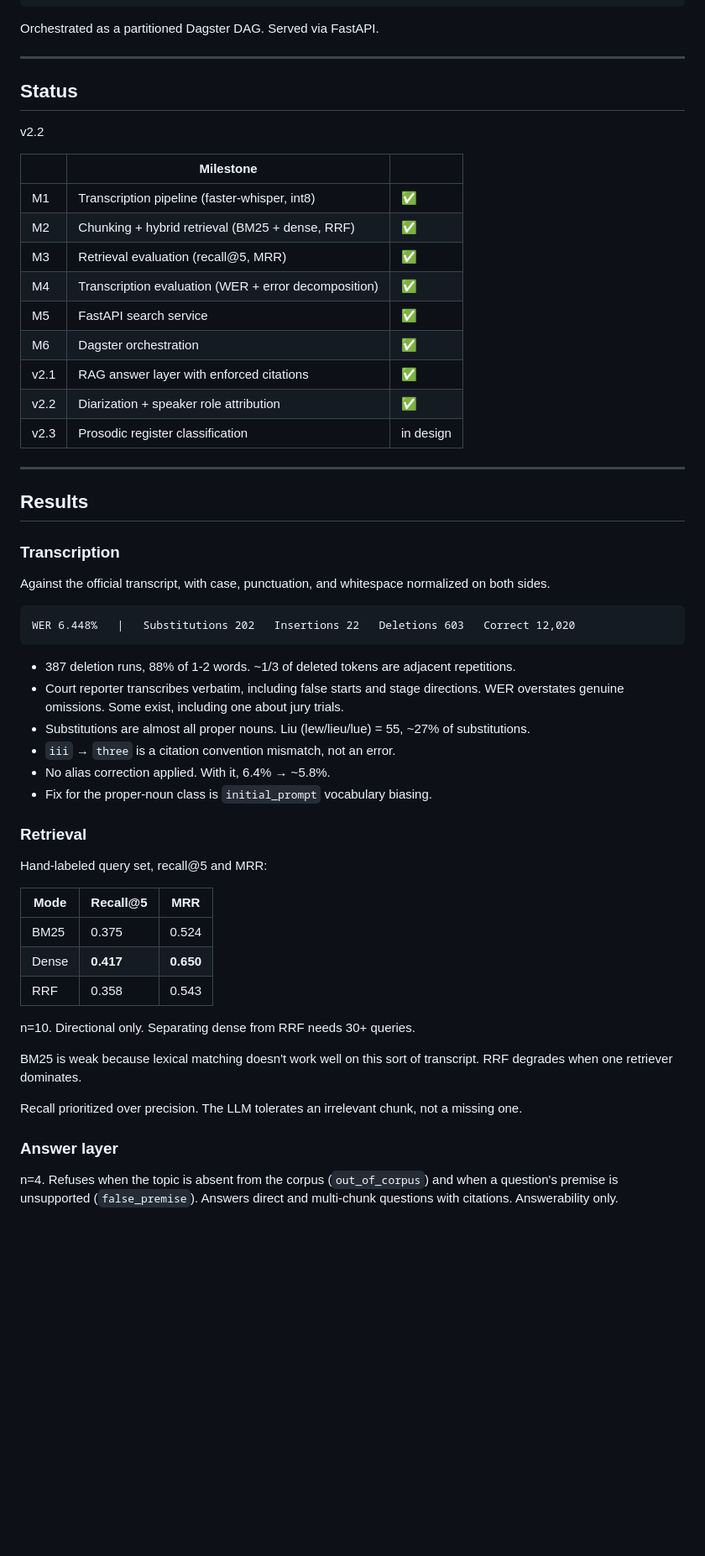
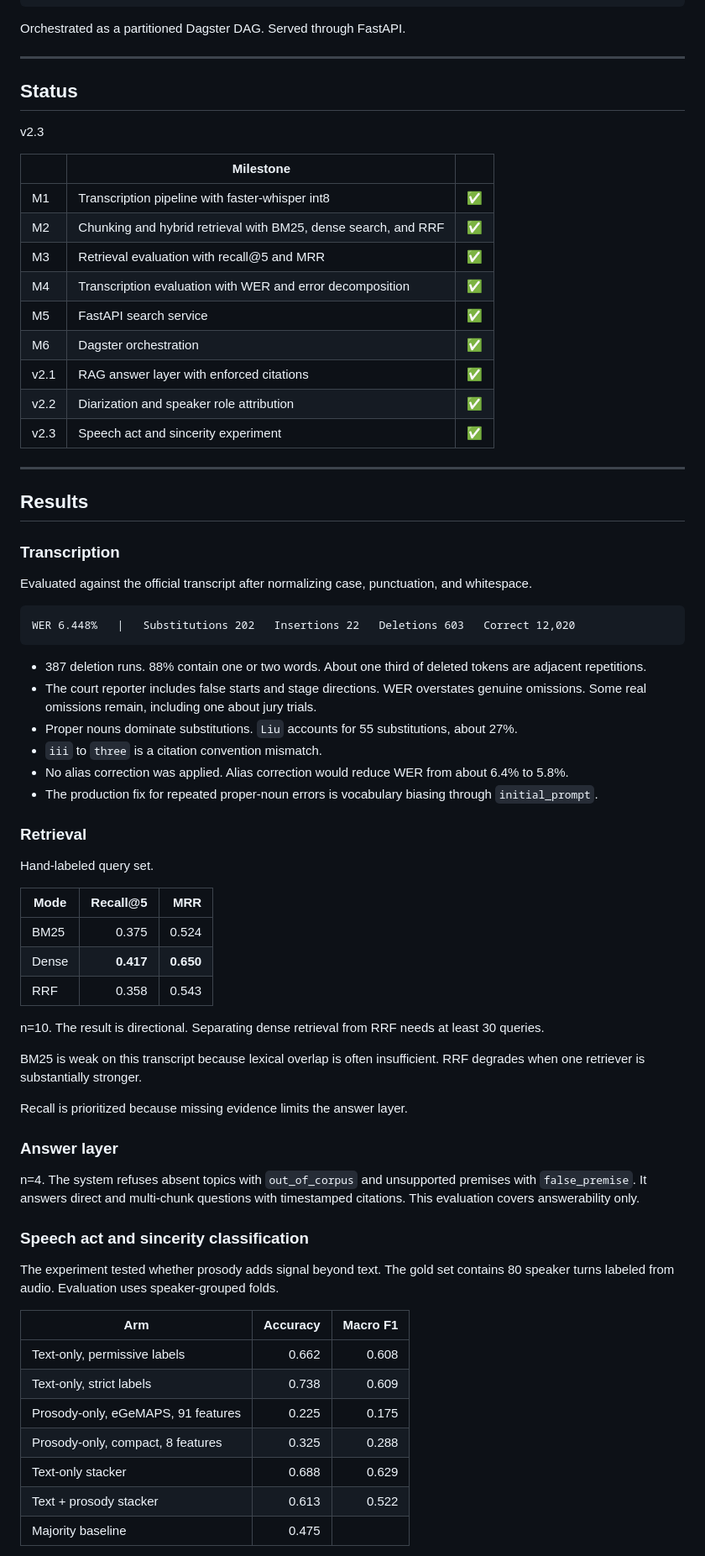
Before and after one commit to aokassamali/audio-search, a Markdown page: README.md, the part around one of its changes. Shown at 84% size. GitHub-like rendering; blank space fills up the shorter version.

````diff
--- a/README.md
+++ b/README.md
@@ -20,25 +24,25 @@ audio ─> normalize ─┤                                ├─> speaker trans
                                               grounded answer + timestamp citations
 ```
 
-Orchestrated as a partitioned Dagster DAG. Served via FastAPI.
+Orchestrated as a partitioned Dagster DAG. Served through FastAPI.
 
 ---
 
 ## Status
 
-v2.2
+v2.3
 
 | | Milestone | |
 |---|---|---|
-| M1 | Transcription pipeline (faster-whisper, int8) | ✅ |
-| M2 | Chunking + hybrid retrieval (BM25 + dense, RRF) | ✅ |
-| M3 | Retrieval evaluation (recall@5, MRR) | ✅ |
-| M4 | Transcription evaluation (WER + error decomposition) | ✅ |
+| M1 | Transcription pipeline with faster-whisper int8 | ✅ |
+| M2 | Chunking and hybrid retrieval with BM25, dense search, and RRF | ✅ |
+| M3 | Retrieval evaluation with recall@5 and MRR | ✅ |
+| M4 | Transcription evaluation with WER and error decomposition | ✅ |
 | M5 | FastAPI search service | ✅ |
 | M6 | Dagster orchestration | ✅ |
 | v2.1 | RAG answer layer with enforced citations | ✅ |
-| v2.2 | Diarization + speaker role attribution | ✅ |
-| v2.3 | Prosodic register classification | in design |
+| v2.2 | Diarization and speaker role attribution | ✅ |
+| v2.3 | Speech act and sincerity experiment | ✅ |
 
 ---
 
@@ -46,35 +50,50 @@ v2.2
 
 ### Transcription
 
-Against the official transcript, with case, punctuation, and whitespace normalized on both sides.
+Evaluated against the official transcript after normalizing case, punctuation, and whitespace.
 
 ```
 WER 6.448%   |   Substitutions 202   Insertions 22   Deletions 603   Correct 12,020
 ```
 
-- 387 deletion runs, 88% of 1-2 words. ~1/3 of deleted tokens are adjacent repetitions.
-- Court reporter transcribes verbatim, including false starts and stage directions. WER overstates genuine omissions. Some exist, including one about jury trials.
-- Substitutions are almost all proper nouns. Liu (lew/lieu/lue) = 55, ~27% of substitutions.
-- `iii` → `three` is a citation convention mismatch, not an error.
-- No alias correction applied. With it, 6.4% → ~5.8%.
-- Fix for the proper-noun class is `initial_prompt` vocabulary biasing.
+- 387 deletion runs. 88% contain one or two words. About one third of deleted tokens are adjacent repetitions.
+- The court reporter includes false starts and stage directions. WER overstates genuine omissions. Some real omissions remain, including one about jury trials.
+- Proper nouns dominate substitutions. `Liu` accounts for 55 substitutions, about 27%.
+- `iii` to `three` is a citation convention mismatch.
+- No alias correction was applied. Alias correction would reduce WER from about 6.4% to 5.8%.
+- The production fix for repeated proper-noun errors is vocabulary biasing through `initial_prompt`.
 
 ### Retrieval
 
-Hand-labeled query set, recall@5 and MRR:
+Hand-labeled query set.
 
 | Mode | Recall@5 | MRR |
-|---|---|---|
+|---|---:|---:|
 | BM25 | 0.375 | 0.524 |
 | Dense | **0.417** | **0.650** |
 | RRF | 0.358 | 0.543 |
 
-n=10. Directional only. Separating dense from RRF needs 30+ queries.
+n=10. The result is directional. Separating dense retrieval from RRF needs at least 30 queries.
 
-BM25 is weak because lexical matching doesn't work well on this sort of transcript. RRF degrades when one retriever dominates.
+BM25 is weak on this transcript because lexical overlap is often insufficient. RRF degrades when one retriever is substantially stronger.
 
-Recall prioritized over precision. The LLM tolerates an irrelevant chunk, not a missing one.
+Recall is prioritized because missing evidence limits the answer layer.
 
 ### Answer layer
 
-n=4. Refuses when the topic is absent from the corpus (`out_of_corpus`) and when a question's premise is unsupported (`false_premise`). Answers direct and multi-chunk questions with citations. Answerability only.
+n=4. The system refuses absent topics with `out_of_corpus` and unsupported premises with `false_premise`. It answers direct and multi-chunk questions with timestamped citations. This evaluation covers answerability only.
+
+### Speech act and sincerity classification
+
+The experiment tested whether prosody adds signal beyond text. The gold set contains 80 speaker turns labeled from audio. Evaluation uses speaker-grouped folds.
+
+| Arm | Accuracy | Macro F1 |
+|---|---:|---:|
+| Text-only, permissive labels | 0.662 | 0.608 |
+| Text-only, strict labels | 0.738 | 0.609 |
+| Prosody-only, eGeMAPS, 91 features | 0.225 | 0.175 |
+| Prosody-only, compact, 8 features | 0.325 | 0.288 |
+| Text-only stacker | 0.688 | 0.629 |
+| Text + prosody stacker | 0.613 | 0.522 |
+| Majority baseline | 0.475 | |
+
````
Also changed, not shown: other parts of README.md (+183 -36 lines).
